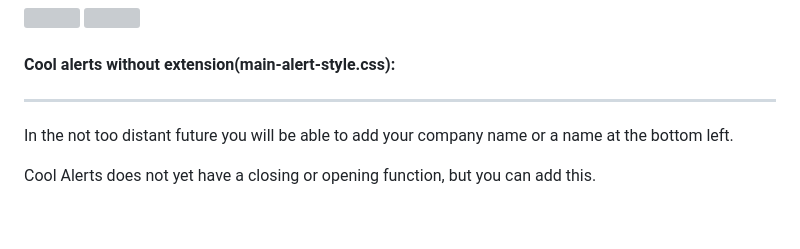
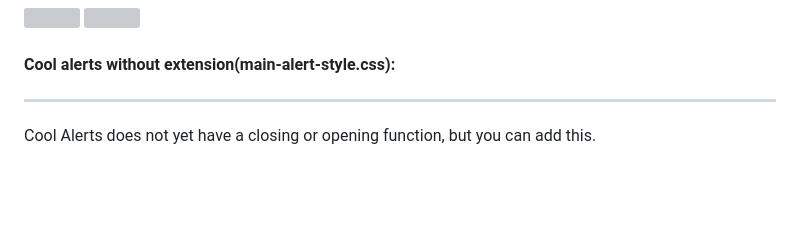
Before and after one commit to DedeProgrammer/cool-alerts, a Markdown page: README.md, the part around the change. GitHub-like rendering; blank space fills up the shorter version; grey boxes are pictures that could not be loaded.

```diff
--- a/README.md
+++ b/README.md
@@ -12,8 +12,6 @@ An example of cool alerts:
 <b>Cool alerts without extension(main-alert-style.css):</b>
 
 ______
-
-In the not too distant future you will be able to add your company name or a name at the bottom left.
 
 Cool Alerts does not yet have a closing or opening function, but you can add this.
 
```
